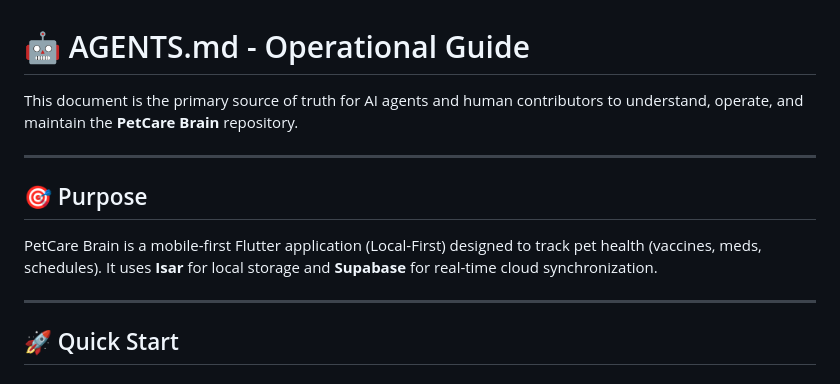
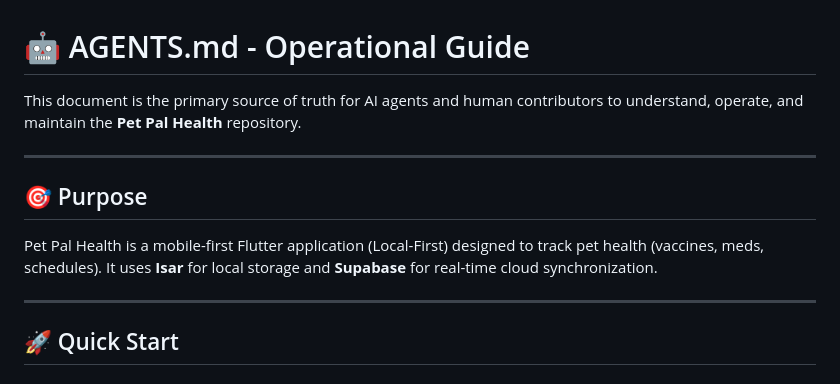
Before and after one commit to Arkemix30/pet-pal-health, a Markdown page: AGENTS.md, the part around the change. Drawn GitHub-style.

```diff
--- a/AGENTS.md
+++ b/AGENTS.md
@@ -1,11 +1,11 @@
 # 🤖 AGENTS.md - Operational Guide
 
-This document is the primary source of truth for AI agents and human contributors to understand, operate, and maintain the **PetCare Brain** repository.
+This document is the primary source of truth for AI agents and human contributors to understand, operate, and maintain the **Pet Pal Health** repository.
 
 ---
 
 ## 🎯 Purpose
-PetCare Brain is a mobile-first Flutter application (Local-First) designed to track pet health (vaccines, meds, schedules). It uses **Isar** for local storage and **Supabase** for real-time cloud synchronization.
+Pet Pal Health is a mobile-first Flutter application (Local-First) designed to track pet health (vaccines, meds, schedules). It uses **Isar** for local storage and **Supabase** for real-time cloud synchronization.
 
 ---
 
```
Also changed, not shown: docs/PRD.md (+4 -4 lines).
